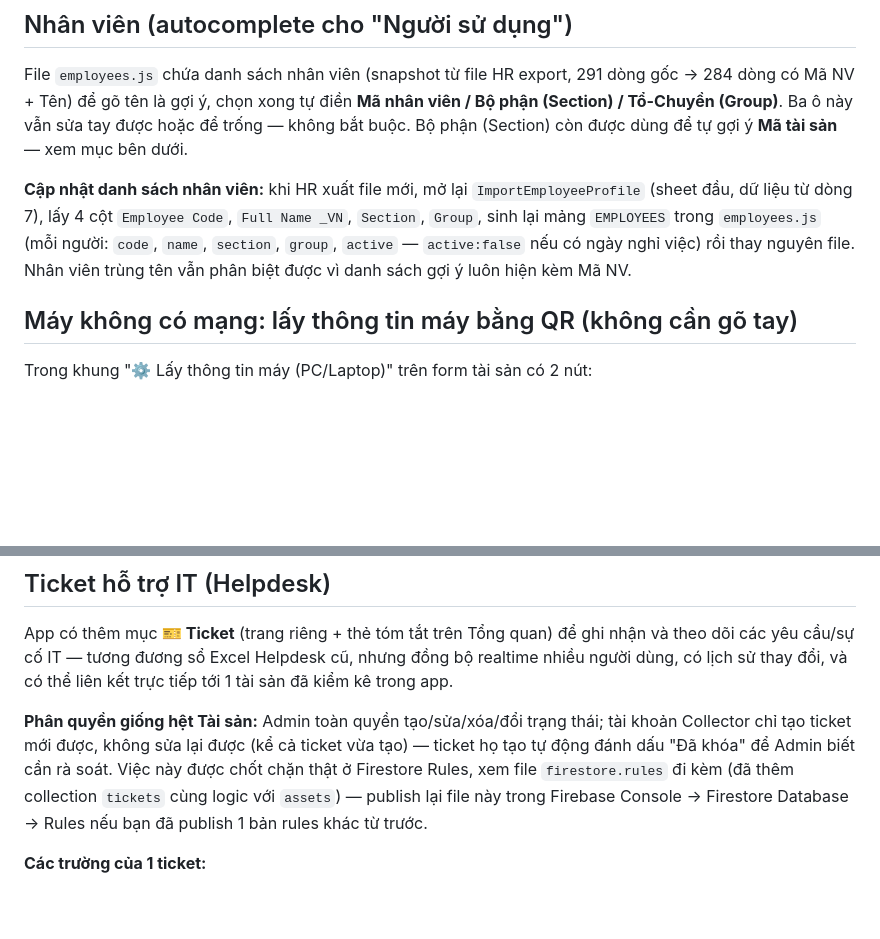
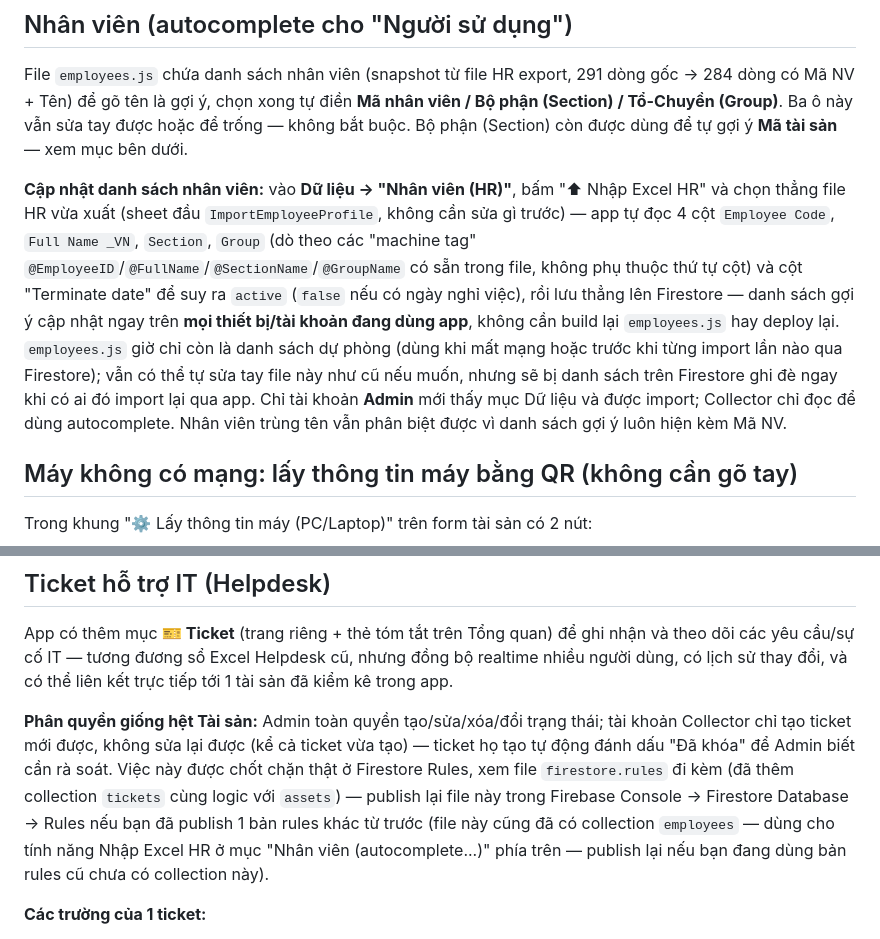
Before and after one commit to emailbuikhanhnguyen/IT, a Markdown page: README.md, 2 parts joined by grey strips. Rendered like a GitHub page; blank space fills up the shorter version.

Commit message:
Revise employee list update process in README
Updated employee list update instructions to streamline the import process from HR Excel files directly into Firestore. Clarified the role of the employees.js file and access permissions for Admin and Collector accounts.

```diff
--- a/README.md
+++ b/README.md
@@ -51,13 +51,21 @@ File `employees.js` chứa danh sách nhân viên (snapshot từ file HR export,
 sửa tay được hoặc để trống — không bắt buộc. Bộ phận (Section) còn được
 dùng để tự gợi ý **Mã tài sản** — xem mục bên dưới.
 
-**Cập nhật danh sách nhân viên:** khi HR xuất file mới, mở lại
-`ImportEmployeeProfile` (sheet đầu, dữ liệu từ dòng 7), lấy 4 cột
-`Employee Code`, `Full Name _VN`, `Section`, `Group`, sinh lại mảng
-`EMPLOYEES` trong `employees.js` (mỗi người: `code`, `name`, `section`,
-`group`, `active` — `active:false` nếu có ngày nghỉ việc) rồi thay nguyên
-file. Nhân viên trùng tên vẫn phân biệt được vì danh sách gợi ý luôn hiện
-kèm Mã NV.
+**Cập nhật danh sách nhân viên:** vào **Dữ liệu → "Nhân viên (HR)"**, bấm
+"⬆ Nhập Excel HR" và chọn thẳng file HR vừa xuất (sheet đầu
+`ImportEmployeeProfile`, không cần sửa gì trước) — app tự đọc 4 cột
+`Employee Code`, `Full Name _VN`, `Section`, `Group` (dò theo các
+"machine tag" `@EmployeeID`/`@FullName`/`@SectionName`/`@GroupName` có sẵn
+trong file, không phụ thuộc thứ tự cột) và cột "Terminate date" để suy ra
+`active` (`false` nếu có ngày nghỉ việc), rồi lưu thẳng lên Firestore —
+danh sách gợi ý cập nhật ngay trên **mọi thiết bị/tài khoản đang dùng app**,
+không cần build lại `employees.js` hay deploy lại. `employees.js` giờ chỉ
+còn là danh sách dự phòng (dùng khi mất mạng hoặc trước khi từng import lần
+nào qua Firestore); vẫn có thể tự sửa tay file này như cũ nếu muốn, nhưng
+sẽ bị danh sách trên Firestore ghi đè ngay khi có ai đó import lại qua app.
+Chỉ tài khoản **Admin** mới thấy mục Dữ liệu và được import; Collector chỉ
+đọc để dùng autocomplete. Nhân viên trùng tên vẫn phân biệt được vì danh
+sách gợi ý luôn hiện kèm Mã NV.
 
 ## Máy không có mạng: lấy thông tin máy bằng QR (không cần gõ tay)
 Trong khung "⚙ Lấy thông tin máy (PC/Laptop)" trên form tài sản có 2 nút:
@@ -163,7 +171,10 @@ cả ticket vừa tạo) — ticket họ tạo tự động đánh dấu "Đã k
 cần rà soát. Việc này được chốt chặn thật ở Firestore Rules, xem file
 `firestore.rules` đi kèm (đã thêm collection `tickets` cùng logic với
 `assets`) — publish lại file này trong Firebase Console → Firestore
-Database → Rules nếu bạn đã publish 1 bản rules khác từ trước.
+Database → Rules nếu bạn đã publish 1 bản rules khác từ trước (file này
+cũng đã có collection `employees` — dùng cho tính năng Nhập Excel HR ở
+mục "Nhân viên (autocomplete...)" phía trên — publish lại nếu bạn đang
+dùng bản rules cũ chưa có collection này).
 
 **Các trường của 1 ticket:**
 - Mã ticket — tự gợi ý dạng `IT-YYYYMMDD-NNN` theo ngày tạo (vẫn sửa tay
```
